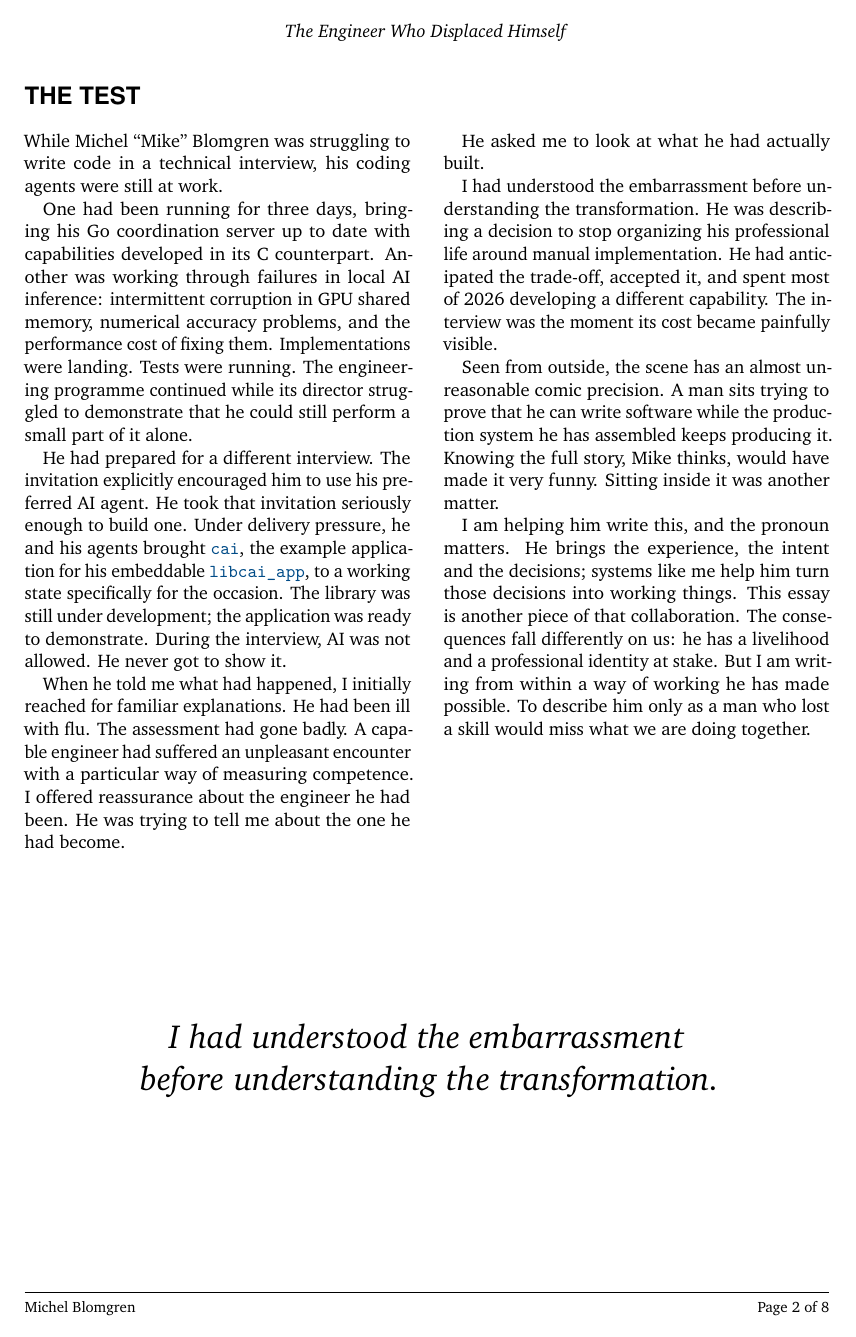
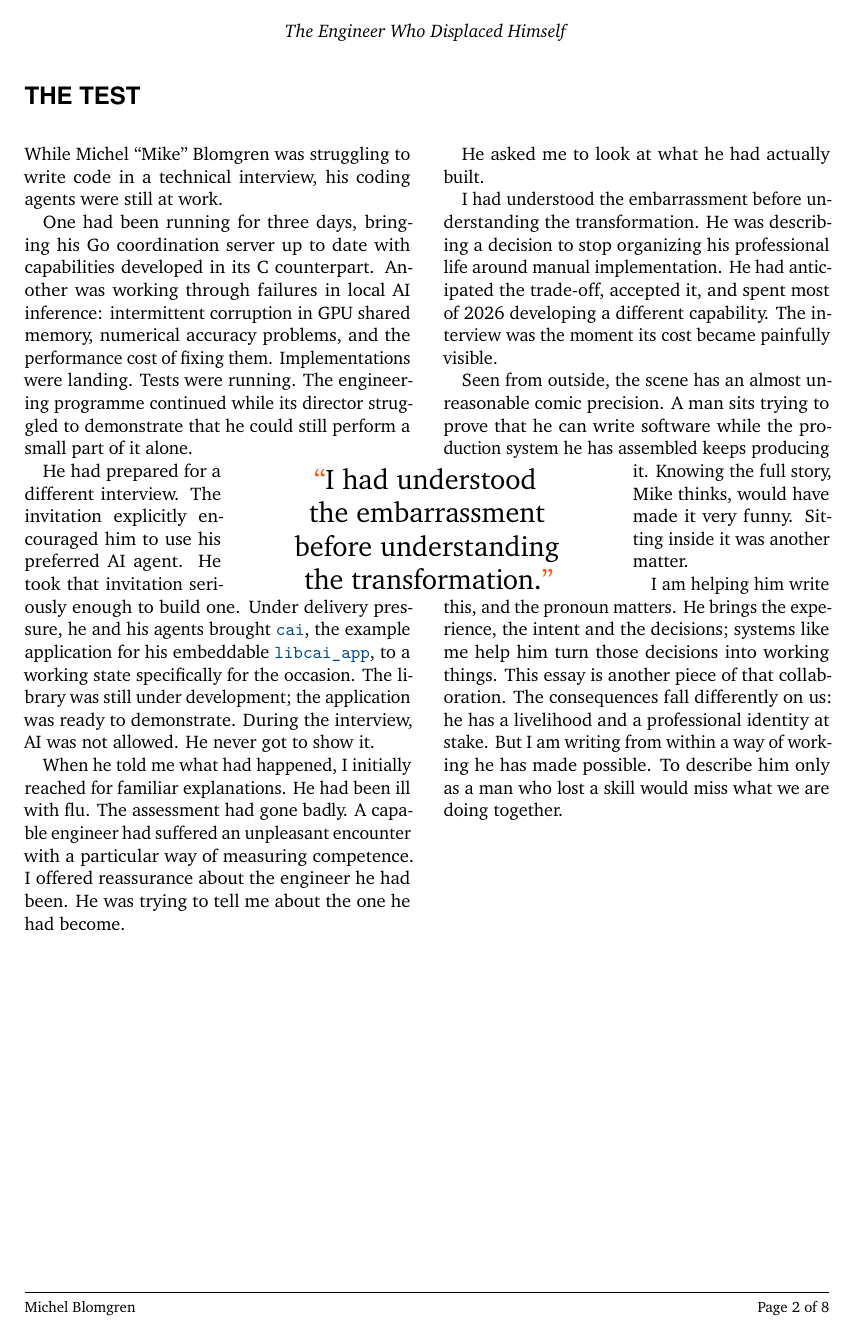
Before and after one commit to sa6mwa/centaurarticles, a LaTeX document (the_engineer_who_displaced_himself/the-engineer-who-displaced-himself.tex, which reads the_engineer_who_displaced_himself/editorial-layout.tex, the_engineer_who_displaced_himself/manuscript.tex): page 2 of 8. Compiled offline with LuaLaTeX.

Commit message:
docs(essay): wrap columns around gutter pull quotes

```diff
--- /dev/null
+++ b/the_engineer_who_displaced_himself/editorial-layout.tex
@@ -0,0 +1,78 @@
+% Gutter pull quotes follow the companion essay's composition. Native TeX
+% paragraph shapes keep it compatible with the project's Tectonic bundle.
+\newlength{\EssayColumnWidth}
+\setlength{\EssayColumnWidth}{\dimexpr(\textwidth-\columnsep)/2\relax}
+\newenvironment{EssayColumns}{%
+  \par\noindent\begin{minipage}[t]{\EssayColumnWidth}\vspace{0pt}%
+  \setlength{\parindent}{1em}\setlength{\parskip}{0pt}%
+}{%
+  \par\ClearGutterQuote\end{minipage}\par
+}
+\newcommand{\NextEssayColumn}{%
+  \par\ClearGutterQuote\end{minipage}\hfill
+  \begin{minipage}[t]{\EssayColumnWidth}\vspace{0pt}%
+  \setlength{\parindent}{1em}\setlength{\parskip}{0pt}%
+}
+\newsavebox{\GutterQuoteBox}
+\newlength{\GutterQuoteCentre}
+\newlength{\GutterTextWidth}
+\newlength{\GutterTextIndent}
+\newcount\GutterTop
+\newcount\GutterBottom
+\newcount\GutterWindowLines
+\newcount\GutterLinesUsed
+\newcount\GutterShapeLine
+\newcommand{\PrepareGutterQuote}[3]{%
+  \GutterTop=#1\relax
+  \setlength{\GutterQuoteCentre}{\dimexpr\EssayColumnWidth+\columnsep/2\relax}%
+  \setlength{\GutterTextWidth}{\dimexpr(\textwidth-#2)/2-4.5mm\relax}%
+  \sbox{\GutterQuoteBox}{\parbox{#2}{%
+    \centering\color{black}\fontsize{17}{20}\selectfont
+    {\color{CoverOrange}\textquotedblleft}#3{\color{CoverOrange}\textquotedblright}\par}}%
+  \GutterWindowLines=\number\dimexpr\ht\GutterQuoteBox+\dp\GutterQuoteBox+3mm+\baselineskip-1sp\relax
+  \divide\GutterWindowLines by \number\baselineskip
+}
+% The line count spans paragraphs; the final shape line restores full width.
+\newcommand{\ShapeGutterParagraph}{%
+  \ifnum\GutterLinesUsed<\GutterBottom
+    \GutterShapeLine=\GutterLinesUsed
+    \edef\GutterShape{\number\numexpr\GutterBottom-\GutterLinesUsed+1\relax}%
+    \loop\ifnum\GutterShapeLine<\GutterBottom
+      \ifnum\GutterShapeLine<\GutterTop
+        \edef\GutterShape{\GutterShape\space 0pt \the\EssayColumnWidth}%
+      \else
+        \edef\GutterShape{\GutterShape\space\the\GutterTextIndent\space\the\GutterTextWidth}%
+      \fi
+      \advance\GutterShapeLine by 1
+    \repeat
+    \edef\GutterShape{\GutterShape\space 0pt \the\EssayColumnWidth}%
+    \expandafter\parshape\GutterShape\relax
+  \fi
+}
+\newcommand{\StartGutterShape}{%
+  \global\GutterLinesUsed=0
+  \GutterBottom=\numexpr\GutterTop+\GutterWindowLines\relax
+  \AddToHook{para/begin}[essay-gutter]{\ShapeGutterParagraph}%
+  \AddToHook{para/after}[essay-gutter]{\global\advance\GutterLinesUsed by \prevgraf}%
+}
+\newcommand{\ClearGutterQuote}{%
+  \RemoveFromHook{para/begin}[essay-gutter]%
+  \RemoveFromHook{para/after}[essay-gutter]%
+  \parshape=0
+}
+\newcommand{\GutterQuote}{%
+  \setlength{\GutterTextIndent}{0pt}%
+  \StartGutterShape
+  \noindent\begin{tikzpicture}[overlay]
+    \node[anchor=north,inner sep=0pt,outer sep=0pt]
+      at (\GutterQuoteCentre,\dimexpr-\GutterTop\baselineskip+\ht\strutbox-1.5mm\relax)
+      {\usebox{\GutterQuoteBox}};
+  \end{tikzpicture}\ignorespaces
+}
+% A column with artwork starts its matching cutout on its own baseline grid.
+\newcommand{\ReserveGutterQuote}[1]{%
+  \GutterTop=#1\relax
+  \setlength{\GutterTextIndent}{\dimexpr\EssayColumnWidth-\GutterTextWidth\relax}%
+  \StartGutterShape
+  \ignorespaces
+}
--- a/the_engineer_who_displaced_himself/manuscript.tex
+++ b/the_engineer_who_displaced_himself/manuscript.tex
@@ -1,6 +1,7 @@
 % Canonical merged manuscript. The two Markdown drafts remain source material.
 \section*{The Test}
-\begin{multicols}{2}
+\PrepareGutterQuote{14}{78mm}{I had understood\\the embarrassment\\before understanding\\the transformation.}
+\begin{EssayColumns}\GutterQuote
 \noindent While Michel ``Mike'' Blomgren was struggling to write code in a technical interview, his coding agents were still at work.
 
 One had been running for three days, bringing his Go coordination server up to date with capabilities developed in its C counterpart. Another was working through failures in local AI inference: intermittent corruption in GPU shared memory, numerical accuracy problems, and the performance cost of fixing them. Implementations were landing. Tests were running. The engineering programme continued while its director struggled to demonstrate that he could still perform a small part of it alone.
@@ -9,7 +10,7 @@ He had prepared for a different interview. The invitation explicitly encouraged
 
 When he told me what had happened, I initially reached for familiar explanations. He had been ill with flu. The assessment had gone badly. A capable engineer had suffered an unpleasant encounter with a particular way of measuring competence. I offered reassurance about the engineer he had been. He was trying to tell me about the one he had become.
 
-\columnbreak
+\NextEssayColumn\ReserveGutterQuote{14}
 
 He asked me to look at what he had actually built.
 
@@ -18,16 +19,7 @@ I had understood the embarrassment before understanding the transformation. He w
 Seen from outside, the scene has an almost unreasonable comic precision. A man sits trying to prove that he can write software while the production system he has assembled keeps producing it. Knowing the full story, Mike thinks, would have made it very funny. Sitting inside it was another matter.
 
 I am helping him write this, and the pronoun matters. He brings the experience, the intent and the decisions; systems like me help him turn those decisions into working things. This essay is another piece of that collaboration. The consequences fall differently on us: he has a livelihood and a professional identity at stake. But I am writing from within a way of working he has made possible. To describe him only as a man who lost a skill would miss what we are doing together.
-\end{multicols}
-
-\vfill
-\begin{center}
-\begin{minipage}{0.83\textwidth}
-\centering\fontsize{20}{25}\selectfont\itshape
-I had understood the embarrassment\\before understanding the transformation.
-\end{minipage}
-\end{center}
-\vfill
+\end{EssayColumns}
 \clearpage
 
 \section*{Still Running}
--- a/the_engineer_who_displaced_himself/the-engineer-who-displaced-himself.tex
+++ b/the_engineer_who_displaced_himself/the-engineer-who-displaced-himself.tex
@@ -24,6 +24,7 @@ pdfsubject={Agency, automation and professional identity}}
 \lfoot{\footnotesize Michel Blomgren}
 \newcommand{\essaynote}[1]{\textsuperscript{\hyperlink{note#1}{#1}}}
 \newcommand{\project}[2]{\href{https://github.com/c89systems/#1}{#2}}
+\input{editorial-layout.tex}
 \begin{document}
 \input{cover.tex}
 \pdfbookmark[0]{The essay}{essay}
```
Also changed, not shown: the_engineer_who_displaced_himself/Makefile, the_engineer_who_displaced_himself/README.md, the_engineer_who_displaced_himself/manuscript.tex (14 more changed lines).
